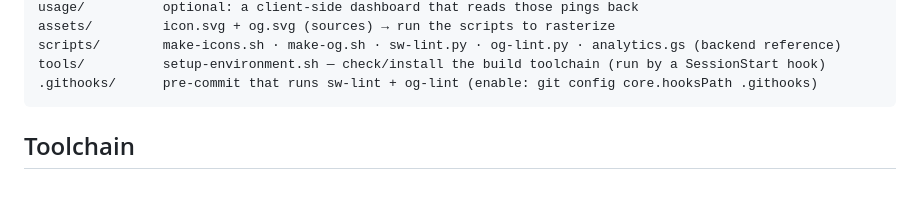
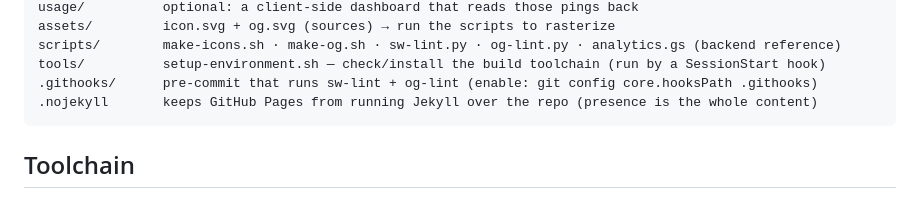
Before and after one commit to jsundram/pwa-starter, a Markdown page: README.md, the part around the change. Drawn GitHub-style.

Commit message:
README: list .nojekyll in the what's-in-the-box tree
Co-Authored-By: Claude Fable 5 <noreply@anthropic.com>

````diff
--- a/README.md
+++ b/README.md
@@ -45,6 +45,7 @@ assets/         icon.svg + og.svg (sources) → run the scripts to rasterize
 scripts/        make-icons.sh · make-og.sh · sw-lint.py · og-lint.py · analytics.gs (backend reference)
 tools/          setup-environment.sh — check/install the build toolchain (run by a SessionStart hook)
 .githooks/      pre-commit that runs sw-lint + og-lint (enable: git config core.hooksPath .githooks)
+.nojekyll       keeps GitHub Pages from running Jekyll over the repo (presence is the whole content)
 ```
 
 ## Toolchain
````
